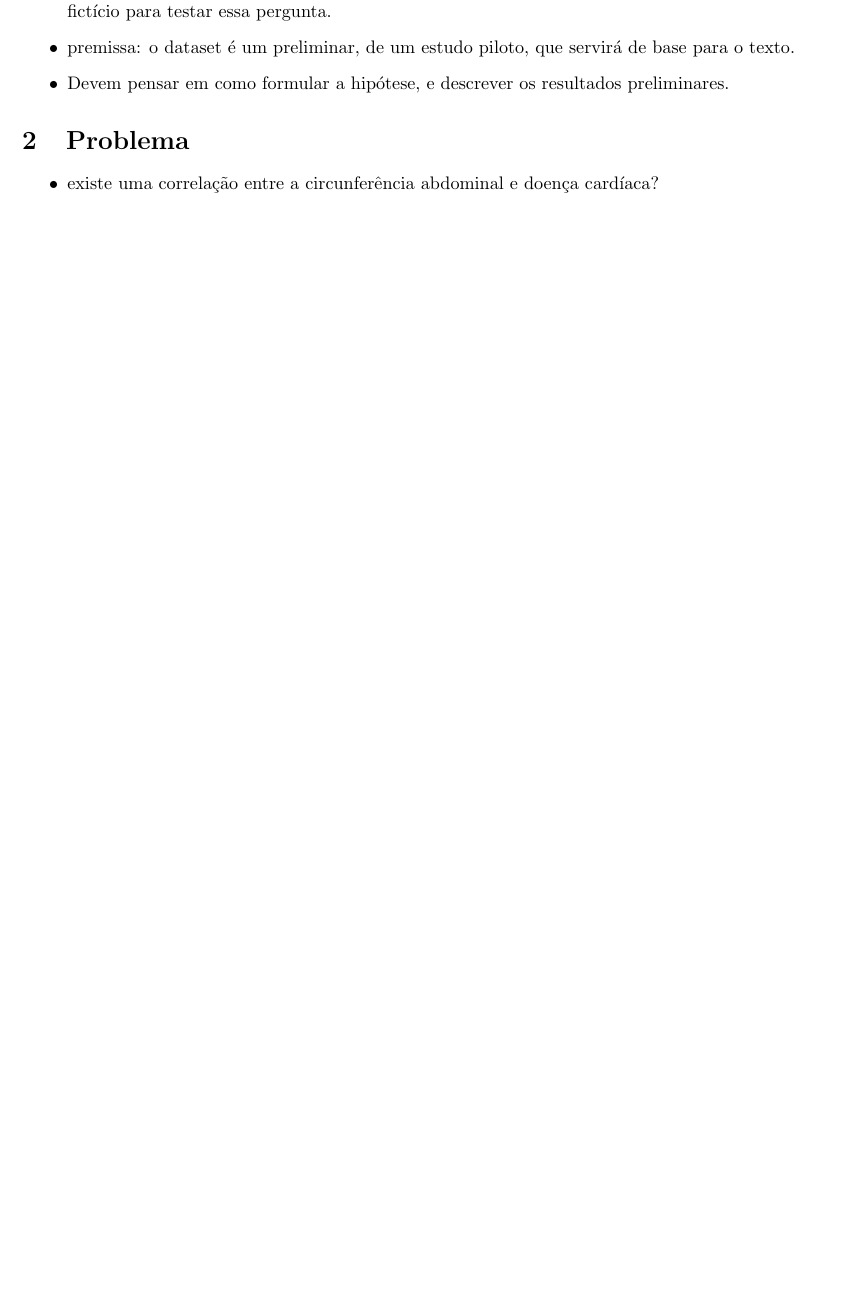
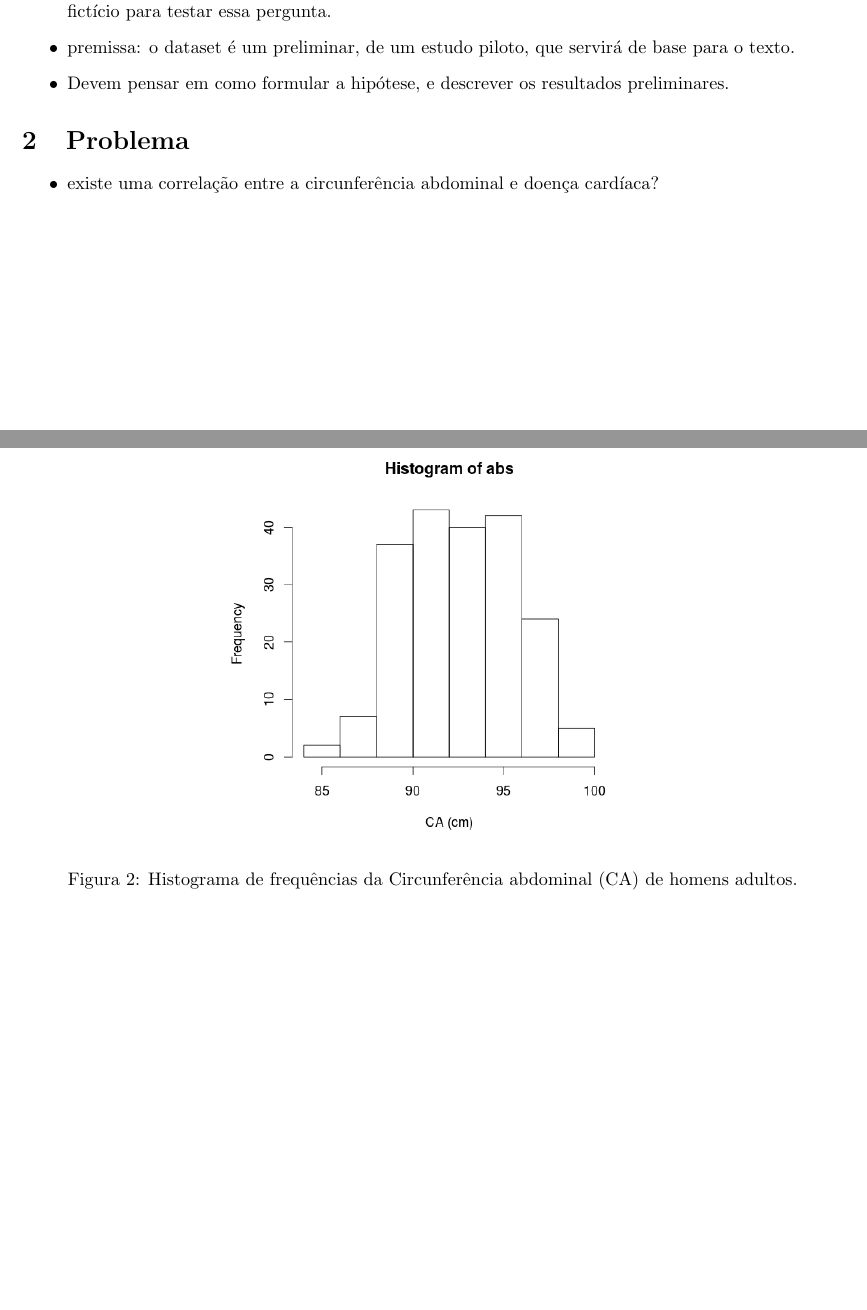
Before and after one commit to philsf/Metodologia_Cientifica, a LaTeX document (Trabalhos/MC-Avaliacao_parcial.tex): part of page 2 of 2 before the commit and two parts of pages 2 and 3 of 3 after it, the two joined at a grey line, cut so that both start at the same text, the shorter picture padded with empty space. Compiled offline with pdfLaTeX.

Commit message:
* Trabalhos/MC-Avaliacao_parcial.tex: Figura, histograma

```diff
--- a/Trabalhos/MC-Avaliacao_parcial.tex
+++ b/Trabalhos/MC-Avaliacao_parcial.tex
@@ -119,4 +119,11 @@ Versão: \verb|YYYYMMDD|
   \label{fig:dispersao}
 \end{figure}
 
+\begin{figure}
+  \centering
+  \includegraphics[width=.5\textwidth]{histograma}
+  \caption{Histograma de frequências da Circunferência abdominal (CA)
+    de homens adultos.}
+  \label{fig:histograma}
+\end{figure}
 \end{document}
```
